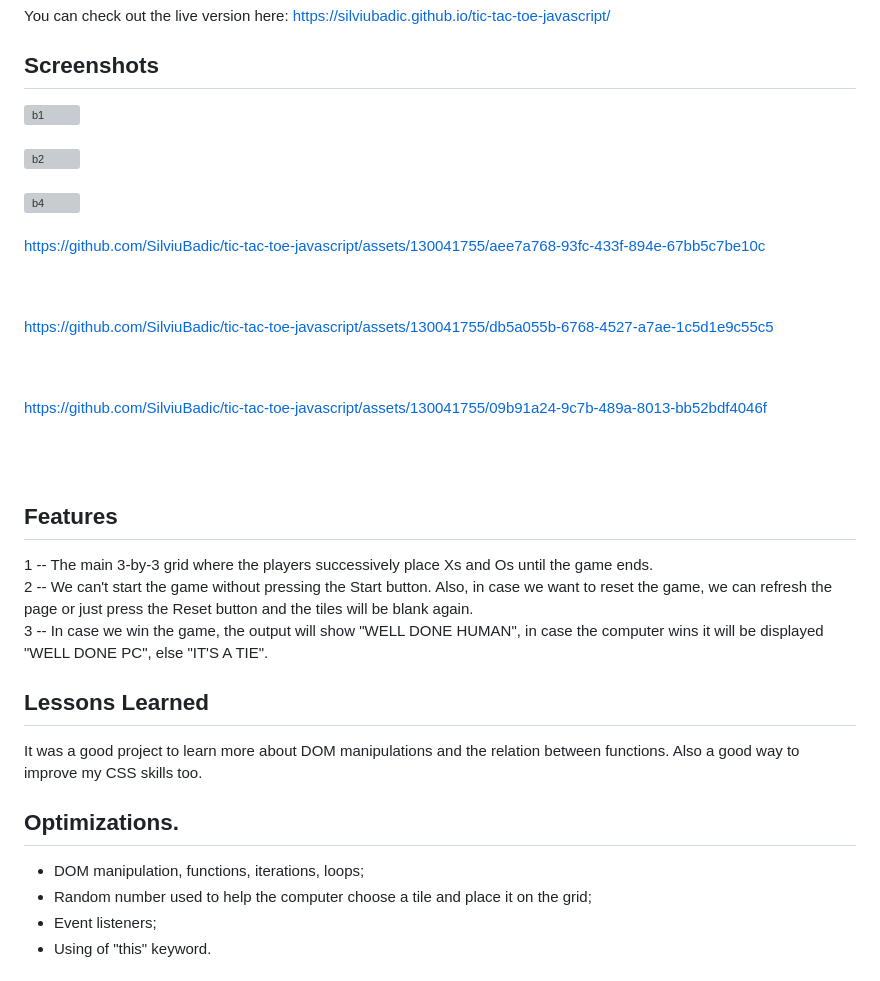
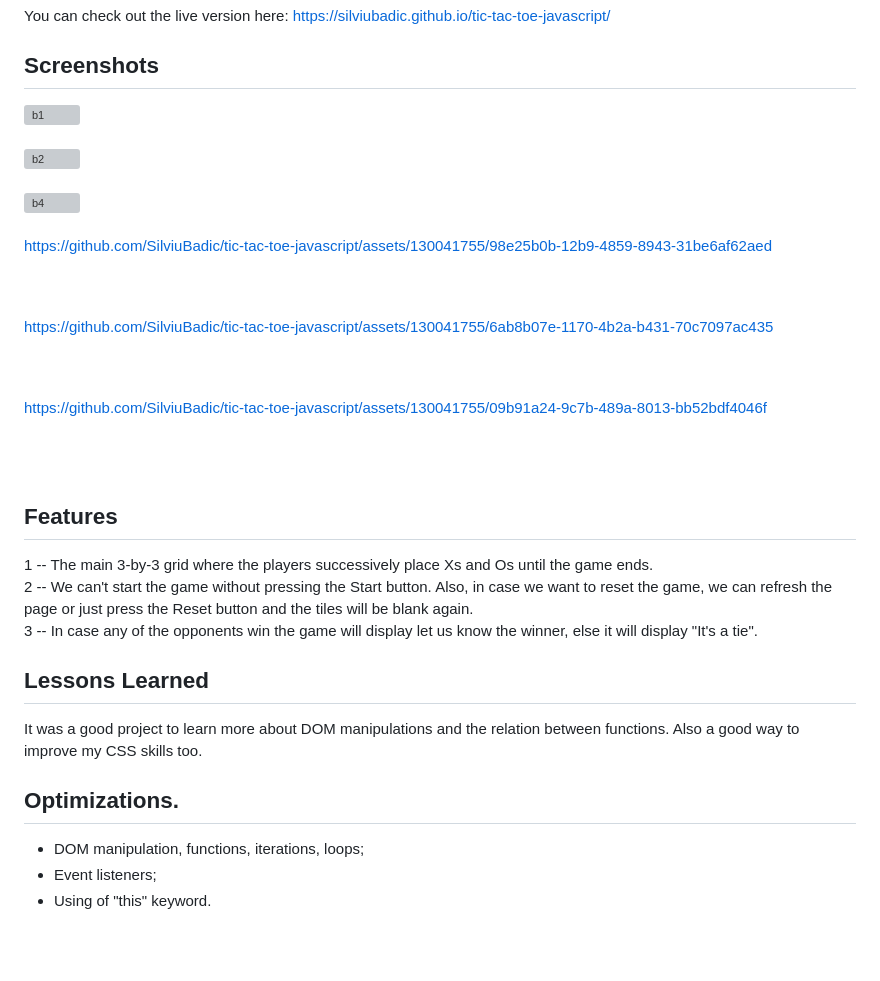
Before and after one commit to SilviuBadic/tic-tac-toe-javascript, a Markdown page: README.md, the part around the change printed below. GitHub-like rendering; blank space fills up the shorter version; grey boxes are pictures that could not be loaded.

```diff
--- a/README.md
+++ b/README.md
@@ -24,14 +24,21 @@ https://silviubadic.github.io/tic-tac-toe-javascript/
 <br>
 
 
-https://github.com/SilviuBadic/tic-tac-toe-javascript/assets/130041755/aee7a768-93fc-433f-894e-67bb5c7be10c
+
+https://github.com/SilviuBadic/tic-tac-toe-javascript/assets/130041755/98e25b0b-12b9-4859-8943-31be6af62aed
+
+
 
 
 <br>
 <br>
 
 
-https://github.com/SilviuBadic/tic-tac-toe-javascript/assets/130041755/db5a055b-6768-4527-a7ae-1c5d1e9c55c5
+
+https://github.com/SilviuBadic/tic-tac-toe-javascript/assets/130041755/6ab8b07e-1170-4b2a-b431-70c7097ac435
+
+
+
 
 
 <br>
@@ -50,14 +57,13 @@ https://github.com/SilviuBadic/tic-tac-toe-javascript/assets/130041755/09b91a24-
 1 -- The main 3-by-3 grid where the players successively place Xs and Os until the game ends.<br>
 2 -- We can't start the game without pressing the Start button. Also, in case we want to reset the game, we can refresh the page or just press the Reset button and
 the tiles will be blank again. <br>
-3 -- In case we win the game, the output will show "WELL DONE HUMAN", in case the computer wins it will be displayed "WELL DONE PC", else "IT'S A TIE". <br>
+3 -- In case any of the opponents win the game will display let us know the winner, else it will display "It's a tie". <br>
 
 ## Lessons Learned
 It was a good project to learn more about DOM manipulations and the relation between functions. Also a good way to improve my CSS skills too.
 ## Optimizations.
 
 - DOM manipulation, functions, iterations, loops;
-- Random number used to help the computer choose a tile and place it on the grid;
 - Event listeners;
 - Using of "this" keyword.
 
```
Also changed, not shown: other parts of README.md (+3 -3 lines).
